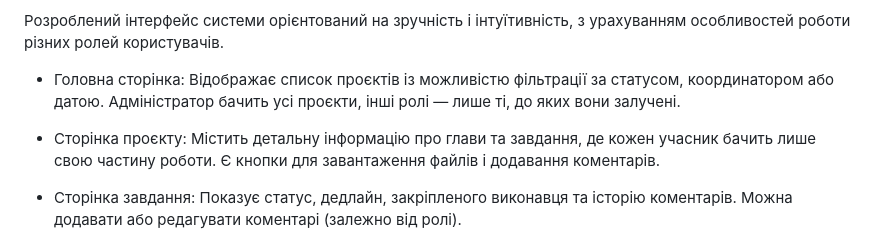
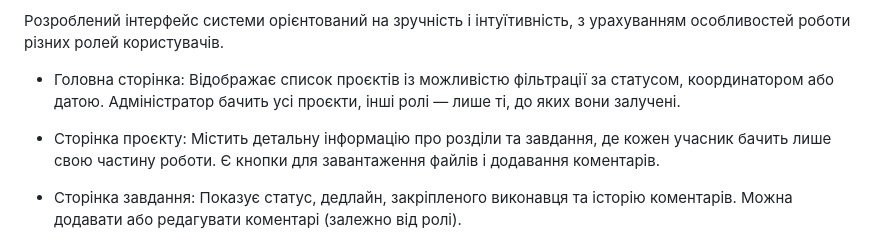
Before and after one commit to NightDAsh1505/practice-Holovina-Kateryna_4.02, a Markdown page: README.md, the part around the change. Rendered like a GitHub page.

```diff
--- a/README.md
+++ b/README.md
@@ -12,7 +12,7 @@
 
 - Головна сторінка: Відображає список проєктів із можливістю фільтрації за статусом, координатором або датою. Адміністратор бачить усі проєкти, інші ролі — лише ті, до яких вони залучені.
 
-- Сторінка проєкту: Містить детальну інформацію про глави та завдання, де кожен учасник бачить лише свою частину роботи. Є кнопки для завантаження файлів і додавання коментарів.
+- Сторінка проєкту: Містить детальну інформацію про розділи та завдання, де кожен учасник бачить лише свою частину роботи. Є кнопки для завантаження файлів і додавання коментарів.
 
 - Сторінка завдання: Показує статус, дедлайн, закріпленого виконавця та історію коментарів. Можна додавати або редагувати коментарі (залежно від ролі).
 
```
